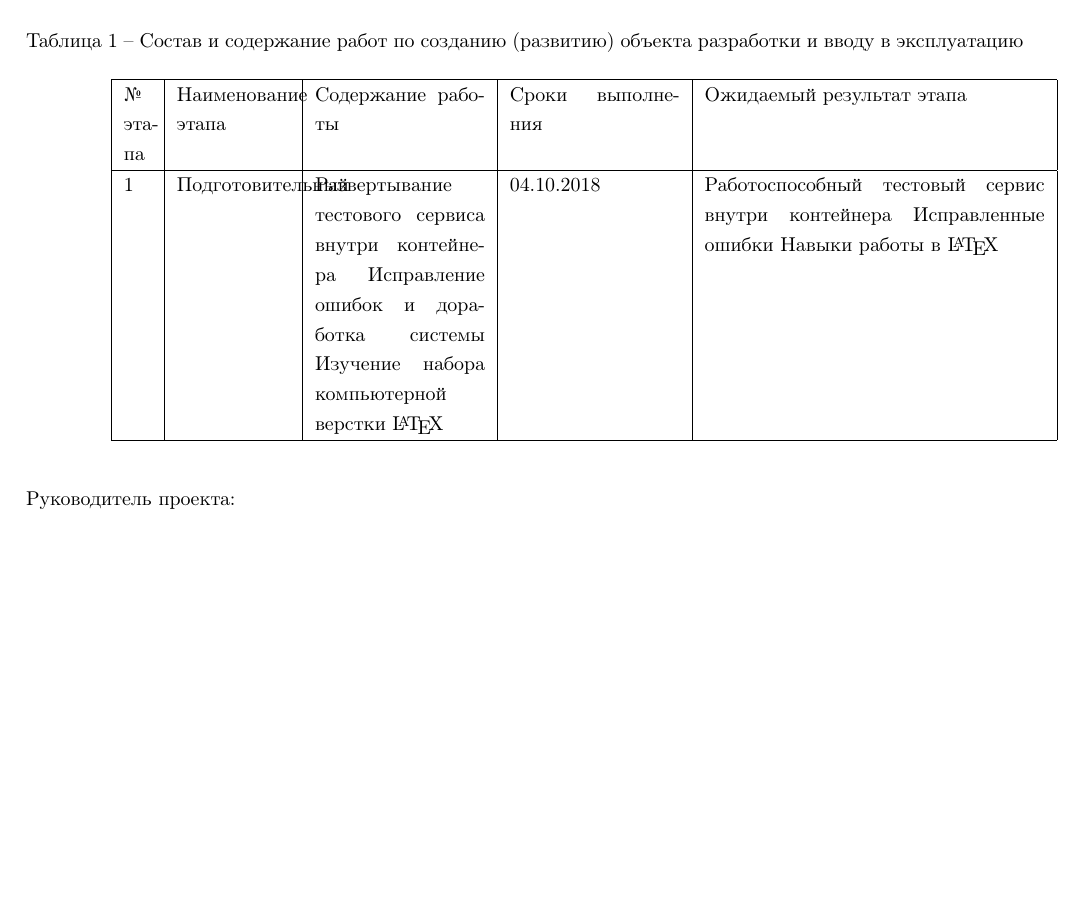
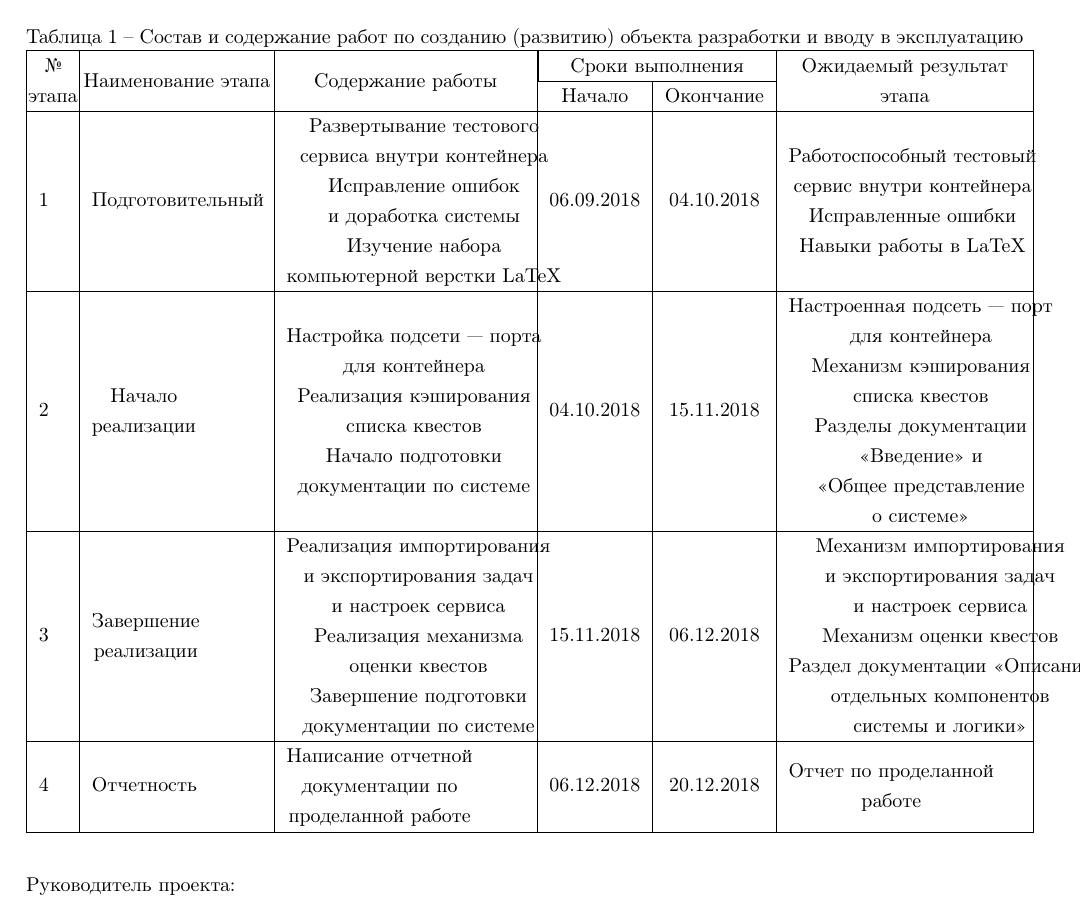
Before and after one commit to freehackquest/fhq-docs, a LaTeX document (report2018_2/main.tex, which reads report2018_2/parts/0_tz.tex, report2018_2/preamble.sty): part of page 5 of 9, cut so that both start at the same text, the shorter picture padded with empty space. Compiled offline with pdfLaTeX.

Commit message:
Update report

```diff
--- a/report2018_2/parts/0_tz.tex
+++ b/report2018_2/parts/0_tz.tex
@@ -54,12 +54,16 @@
 \vspace{\baselineskip}
 
 \noindent Таблица 1 -- Состав и содержание работ по созданию (развитию) объекта разработки и вводу в эксплуатацию\\
+\noindent
+\begin{tabular}[l]{|p{0.5cm}|p{3cm}|p{4.2cm}|c|c|p{4.1cm}|}
+ \hline \multirow{2}{*}{\centerline{\specialcell{№ \\ этапа}}} & \multirow{2}{*}{\centerline {Наименование этапа}} & \multirow{2}{*}{\centerline{Содержание работы}} & \multicolumn{2}{|c|}{Сроки выполнения} & \multirow{2}{*}{\centerline{\specialcell{Ожидаемый результат \\ этапа}}} \\
+ \cline{4-5} & & & Начало & Окончание & \\
 
-\begin{tabular}{|p{0.5cm}|p{2cm}|p{3cm}|p{3cm}|p{6cm}|}
-\hline № этапа & Наименование этапа & Содержание работы & Сроки выполнения & Ожидаемый результат этапа\\ \hline
-1 & Подготовительный & Развертывание тестового сервиса внутри контейнера Исправление ошибок и доработка системы Изучение набора компьютерной верстки \LaTeX & 04.10.2018 & Работоспособный тестовый сервис внутри контейнера Исправленные ошибки Навыки работы в \LaTeX\\
+ \hline 1 & Подготовительный & \noindent \specialcell{Развертывание тестового \\ сервиса внутри контейнера\\  Исправление ошибок \\ и доработка системы \\ Изучение набора  \\ компьютерной верстки LaTeX} & 06.09.2018 & 04.10.2018 & \specialcell{Работоспособный тестовый \\ сервис внутри контейнера \\ Исправленные ошибки \\ Навыки работы в LaTeX} \\
+ \hline 2 & \specialcell{Начало \\ реализации} & \specialcell{Настройка подсети — порта \\ для контейнера \\ Реализация кэширования \\ списка квестов \\ Начало подготовки \\ документации по системе} & 04.10.2018 & 15.11.2018 & \specialcell{Настроенная подсеть — порт \\ для контейнера \\ Механизм кэширования \\ списка квестов \\ Разделы документации \\ <<Введение>> и \\ <<Общее представление \\ о системе>>} \\
+ \hline 3 & \specialcell{Завершение \\ реализации} & \specialcell{Реализация импортирования \\ и экспортирования задач \\ и настроек сервиса \\ Реализация механизма \\ оценки квестов \\ Завершение подготовки \\ документации по системе} & 15.11.2018 & 06.12.2018 & \specialcell{Механизм импортирования \\ и экспортирования задач \\ и настроек сервиса \\ Механизм оценки квестов \\ Раздел документации <<Описание \\ отдельных компонентов \\ системы и логики>>} \\
+ \hline 4 & Отчетность & \specialcell{Написание отчетной \\ документации по \\ проделанной работе} & 06.12.2018 & 20.12.2018 & \specialcell{Отчет по проделанной \\ работе} \\
 \hline
-
 \end{tabular}
 
 \vspace{\baselineskip}
--- a/report2018_2/preamble.sty
+++ b/report2018_2/preamble.sty
@@ -30,20 +36,28 @@
 \titlespacing{\section}{0pt}{*0}{*0}
 \titlespacing{\subsection}{0pt}{*0}{*0}
 \titlespacing{\subsubsection}{0pt}{*0}{*0}
+
 % math settings
 \usepackage{mathtools}
 \numberwithin{equation}{section}
+
 % table settings
 \usepackage{multirow}
 \numberwithin{table}{section}
 \usepackage{makecell}
 \usepackage{array}
+\usepackage{longtable}
+% команда для переноса строки внутри ячейки таблицы
+\newcommand{\specialcell}[2][c]{%
+  \begin{tabular}[#1]{@{}c@{}}#2\end{tabular}}
+
 % lists settings
 \usepackage{enumitem}
 \setlist{nolistsep, itemsep=0pt,parsep=0pt,leftmargin=0cm}
 \setlist[itemize]{itemindent=2cm}
 \usepackage{listings}
 \setlist[enumerate]{itemindent=2cm}
+
 % headers and page numbering settings
 \usepackage{fancyhdr}
 \pagestyle{fancy}
```
Also changed, not shown: report2018_2/preamble.sty (7 more changed lines).
